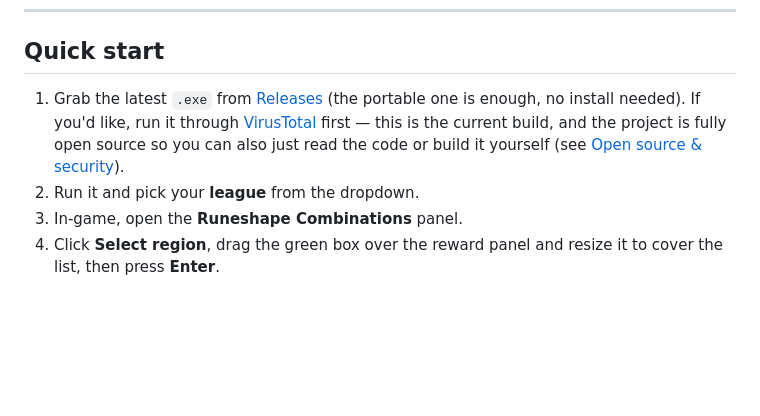
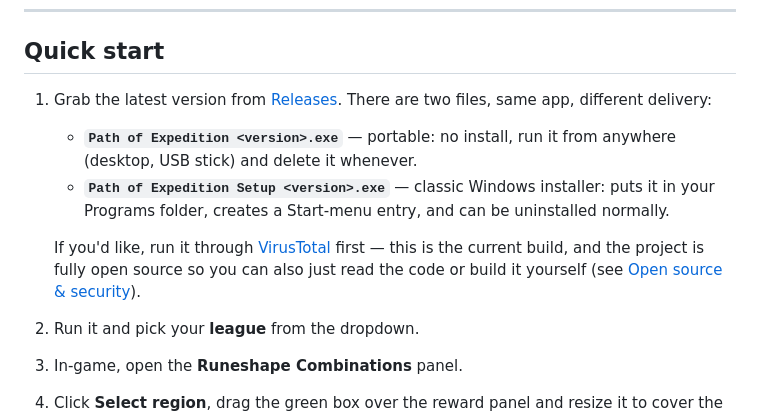
Before and after one commit to iulicafarafrica/PathOfExpedition2, a Markdown page: README.md, the part around the change. Drawn GitHub-style; blank space fills up the shorter version.

Commit message:
README: clarify the two release files (portable + setup installer)

```diff
--- a/README.md
+++ b/README.md
@@ -10,7 +10,11 @@ A small Windows desktop app for Path of Exile 2. It reads the Expedition reward
 
 ## Quick start
 
-1. Grab the latest `.exe` from [Releases](https://github.com/iulicafarafrica/PathOfExpedition2/releases) (the portable one is enough, no install needed). If you'd like, run it through [VirusTotal](https://www.virustotal.com/gui/file-analysis/ZDdjNmU3ZDU1YWIxYWQ0NDI1Mjc4NGFlMmU5MDJlNjY6MTc5MjI1ODY3NQ==) first — this is the current build, and the project is fully open source so you can also just read the code or build it yourself (see [Open source & security](#open-source--security)).
+1. Grab the latest version from [Releases](https://github.com/iulicafarafrica/PathOfExpedition2/releases). There are two files, same app, different delivery:
+   - **`Path of Expedition <version>.exe`** — portable: no install, run it from anywhere (desktop, USB stick) and delete it whenever.
+   - **`Path of Expedition Setup <version>.exe`** — classic Windows installer: puts it in your Programs folder, creates a Start-menu entry, and can be uninstalled normally.
+
+   If you'd like, run it through [VirusTotal](https://www.virustotal.com/gui/file-analysis/ZDdjNmU3ZDU1YWIxYWQ0NDI1Mjc4NGFlMmU5MDJlNjY6MTc5MjI1ODY3NQ==) first — this is the current build, and the project is fully open source so you can also just read the code or build it yourself (see [Open source & security](#open-source--security)).
 2. Run it and pick your **league** from the dropdown.
 3. In-game, open the **Runeshape Combinations** panel.
 4. Click **Select region**, drag the green box over the reward panel and resize it to cover the list, then press **Enter**.
```
